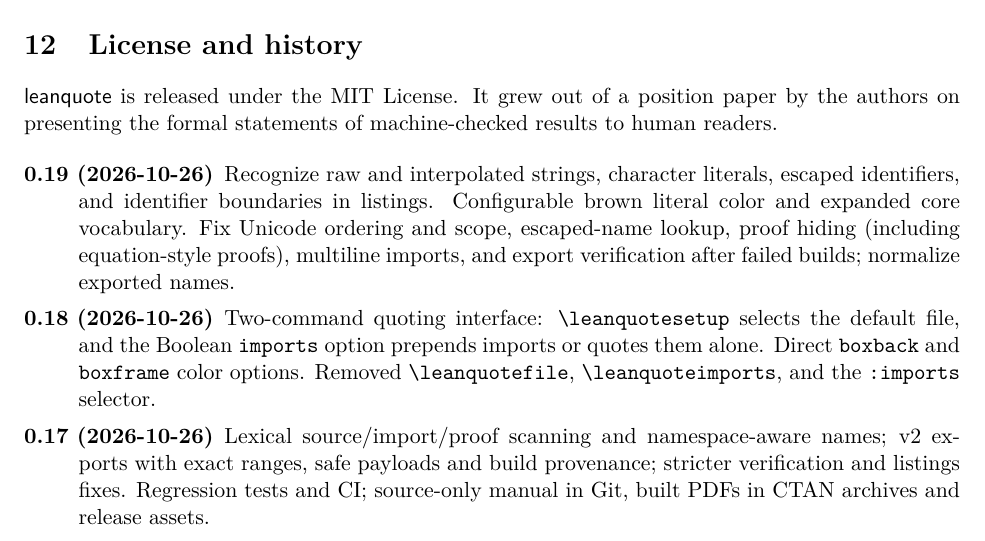
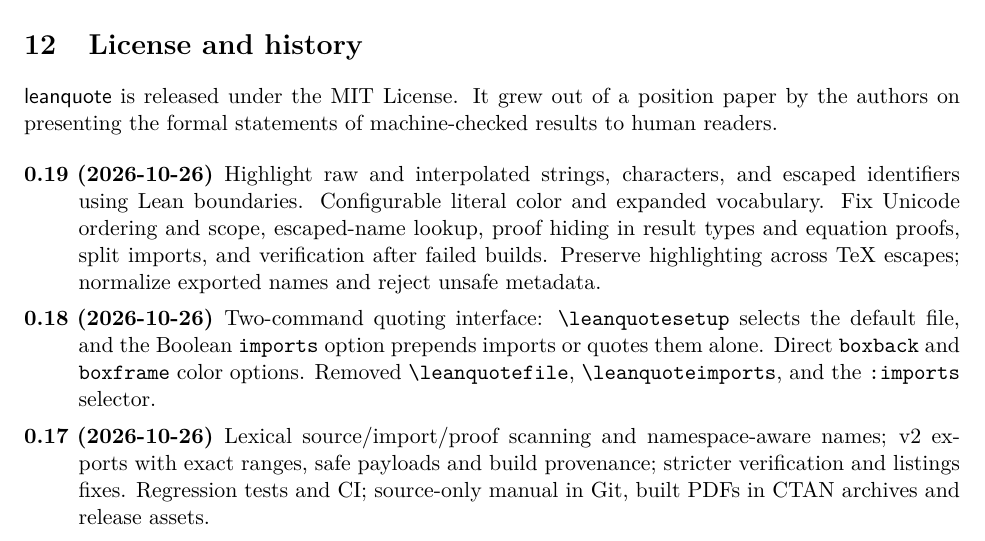
Before and after one commit to slef/leanquote, a LaTeX paper (doc/leanquote-doc.tex): part of page 8 of 9, cut so that both start at the same text. Compiled offline with pdfLaTeX.

Commit message:
Document the remaining v0.19 review fixes
Update the unreleased changelog and retain the manual's nine-page layout.

Fixes #6

```diff
--- a/doc/leanquote-doc.tex
+++ b/doc/leanquote-doc.tex
@@ -462,11 +462,11 @@ authors on presenting the formal statements of machine-checked results to human
 \begin{description}
 \setlength{\itemsep}{0pt}
 \setlength{\parsep}{0pt}
-\item[0.19 (2026-10-26)] Recognize raw and interpolated strings, character literals,
-  escaped identifiers, and identifier boundaries in listings. Configurable brown literal
-  color and expanded core vocabulary. Fix Unicode ordering and scope, escaped-name lookup,
-  proof hiding (including equation-style proofs), multiline imports, and export verification
-  after failed builds; normalize exported names.
+\item[0.19 (2026-10-26)] Highlight raw and interpolated strings, characters, and escaped
+  identifiers using Lean boundaries. Configurable literal color and expanded vocabulary.
+  Fix Unicode ordering and scope, escaped-name lookup, proof hiding in result types and
+  equation proofs, split imports, and verification after failed builds. Preserve highlighting
+  across TeX escapes; normalize exported names and reject unsafe metadata.
 \item[0.18 (2026-10-26)] Two-command quoting interface: \cs{leanquotesetup} selects
   the default file, and the Boolean \opt{imports} option prepends imports or quotes them
   alone. Direct \opt{boxback} and \opt{boxframe} color options.
```
